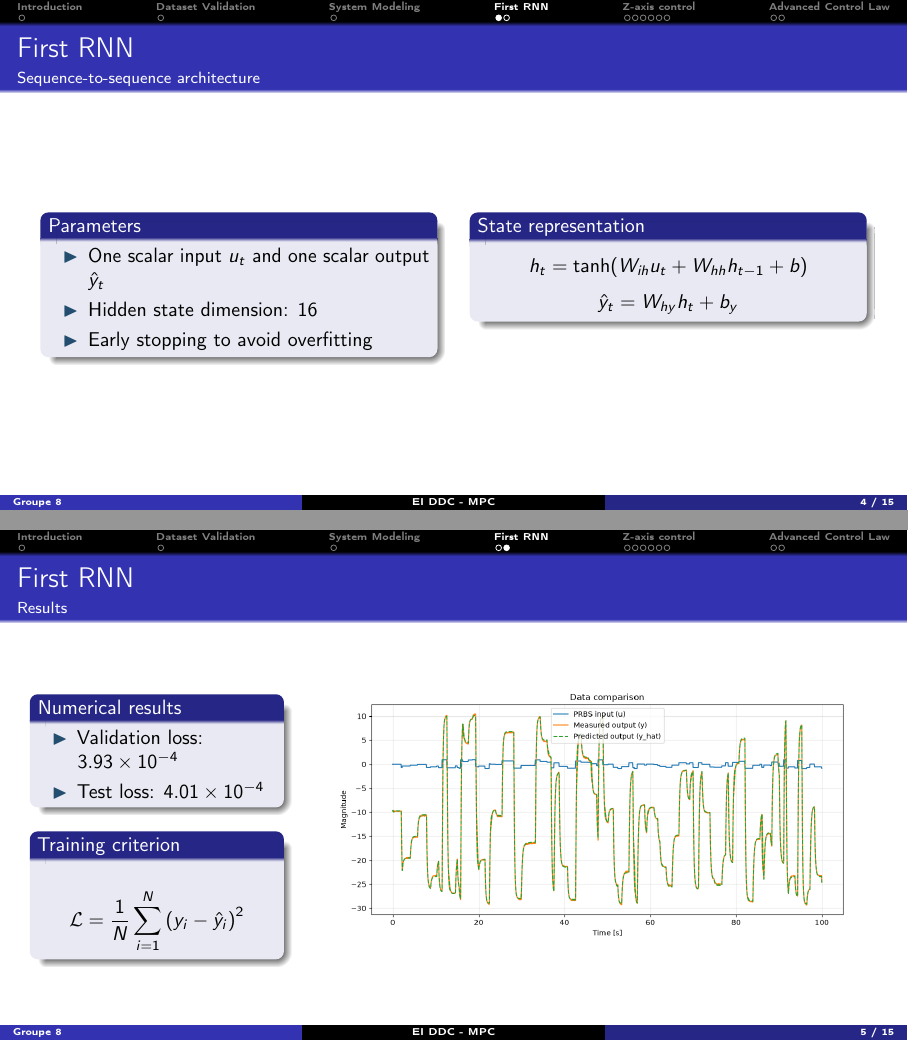
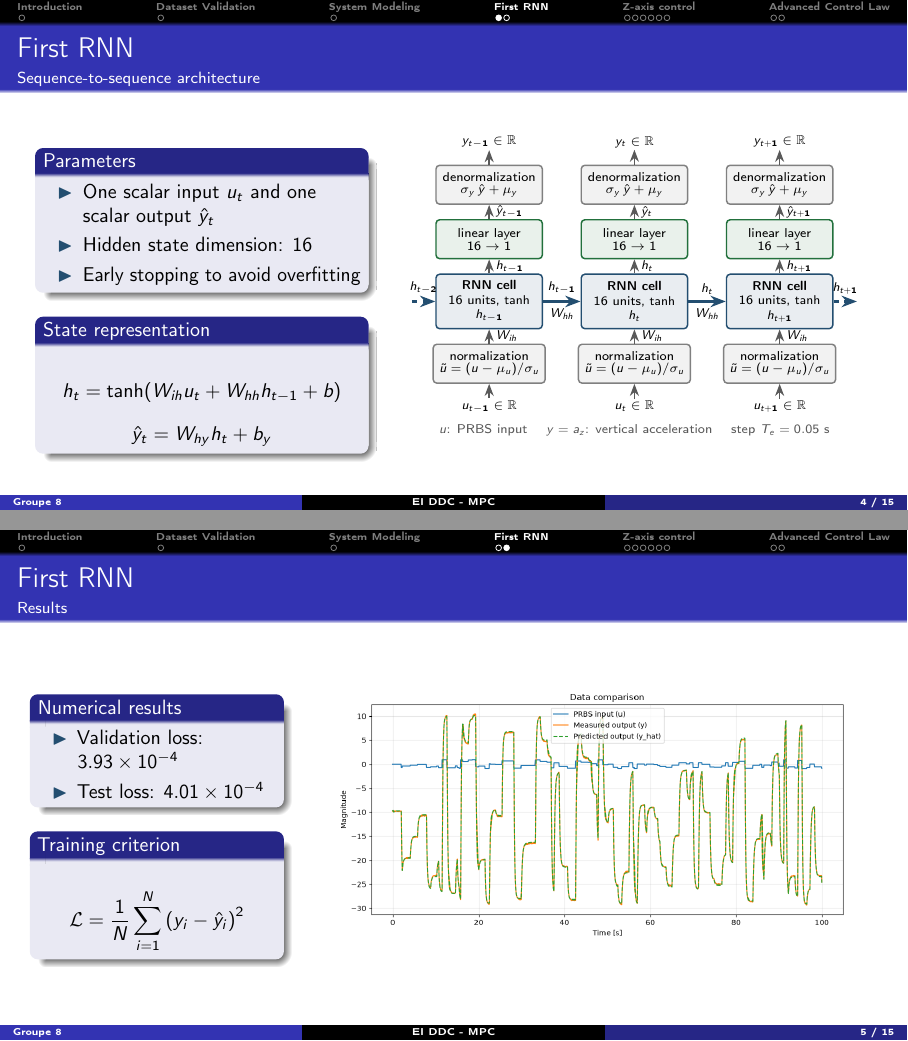
Before and after one commit to RayaneTri/dronecontroler, LaTeX slides (presentation/slides.tex, which reads presentation/sections/04_premier_rnn.tex): pages 6 and 7 of 17, joined at a grey line. Compiled offline with pdfLaTeX.

Commit message:
ajout d'un schema pour first rnn

```diff
--- a/presentation/sections/04_premier_rnn.tex
+++ b/presentation/sections/04_premier_rnn.tex
@@ -26,6 +24,64 @@
                     \hat{y}_t = W_{hy}h_t + b_y
                 \end{equation*}
             \end{block}
+        \end{column}
+
+        \begin{column}{0.58\textwidth}
+            \centering
+            % Network unrolled in time: 1 -> 16 -> 1 (rnn_mpc.ipynb, export_NN/)
+            \resizebox{\linewidth}{!}{%
+                \begin{tikzpicture}[
+                    >=Stealth,
+                    blk/.style={
+                        rounded corners=2pt,
+                        thick,
+                        minimum width=2.05cm,
+                        minimum height=0.75cm,
+                        align=center,
+                        font=\scriptsize
+                    },
+                    blkgray/.style={blk, draw=gray, fill=gray!10},
+                    blkcell/.style={blk, draw=CSSlate, fill=CSSlate!10, minimum height=1.05cm},
+                    blkhead/.style={blk, draw=DarkGreen, fill=DarkGreen!10},
+                    sig/.style={font=\scriptsize, inner sep=1pt},
+                    fl/.style={->, thick, draw=black!65},
+                    rec/.style={->, very thick, draw=CSSlate}
+                ]
+                    \foreach \k/\lab [count=\i from 0] in {a/{t-1}, b/{t}, c/{t+1}} {
+                        \begin{scope}[xshift=\i*2.8cm]
+                            \node[sig] (u\k) at (0,0) {$u_{\lab}\in\mathbb{R}$};
+                            \node[blkgray] (n\k) at (0,0.825)
+                                {normalization\\[-1pt]$\tilde{u}=(u-\mu_u)/\sigma_u$};
+                            \node[blkcell] (c\k) at (0,2.025)
+                                {\textbf{RNN cell}\\16 units, $\tanh$\\$h_{\lab}$};
+                            \node[blkhead] (l\k) at (0,3.225)
+                                {linear layer\\[-1pt]$16 \to 1$};
+                            \node[blkgray] (d\k) at (0,4.275)
+                                {denormalization\\[-1pt]$\sigma_y\,\hat{y}+\mu_y$};
+                            \node[sig] (y\k) at (0,5.1) {$y_{\lab}\in\mathbb{R}$};
+                            \draw[fl] (u\k) -- (n\k);
+                            \draw[fl] (n\k) -- node[right, font=\scriptsize] {$W_{ih}$} (c\k);
+                            \draw[fl] (c\k) -- node[right, font=\scriptsize] {$h_{\lab}$} (l\k);
+                            \draw[fl] (l\k) -- node[right, font=\scriptsize] {$\hat{y}_{\lab}$} (d\k);
+                            \draw[fl] (d\k) -- (y\k);
+                        \end{scope}
+                    }
+                    % Recurrence through time
+                    \draw[rec, dashed] ([xshift=-0.45cm]ca.west) --
+                        node[above, font=\scriptsize] {$h_{t-2}$} (ca.west);
+                    \draw[rec] (ca.east) --
+                        node[above, font=\scriptsize] {$h_{t-1}$}
+                        node[below, font=\scriptsize] {$W_{hh}$} (cb.west);
+                    \draw[rec] (cb.east) --
+                        node[above, font=\scriptsize] {$h_{t}$}
+                        node[below, font=\scriptsize] {$W_{hh}$} (cc.west);
+                    \draw[rec, dashed] (cc.east) --
+                        node[above, font=\scriptsize] {$h_{t+1}$} ([xshift=0.45cm]cc.east);
+                    % Signals
+                    \node[font=\scriptsize, text=black!65, anchor=north] at ([yshift=-0.08cm]ub.south)
+                        {$u$: PRBS input \quad $y=a_z$: vertical acceleration \quad step $T_e=0.05$~s};
+                \end{tikzpicture}%
+            }
         \end{column}
     \end{columns}
 \end{frame}
```
Also changed, not shown: presentation/sections/04_premier_rnn.tex (4 more changed lines), 2 other files.
